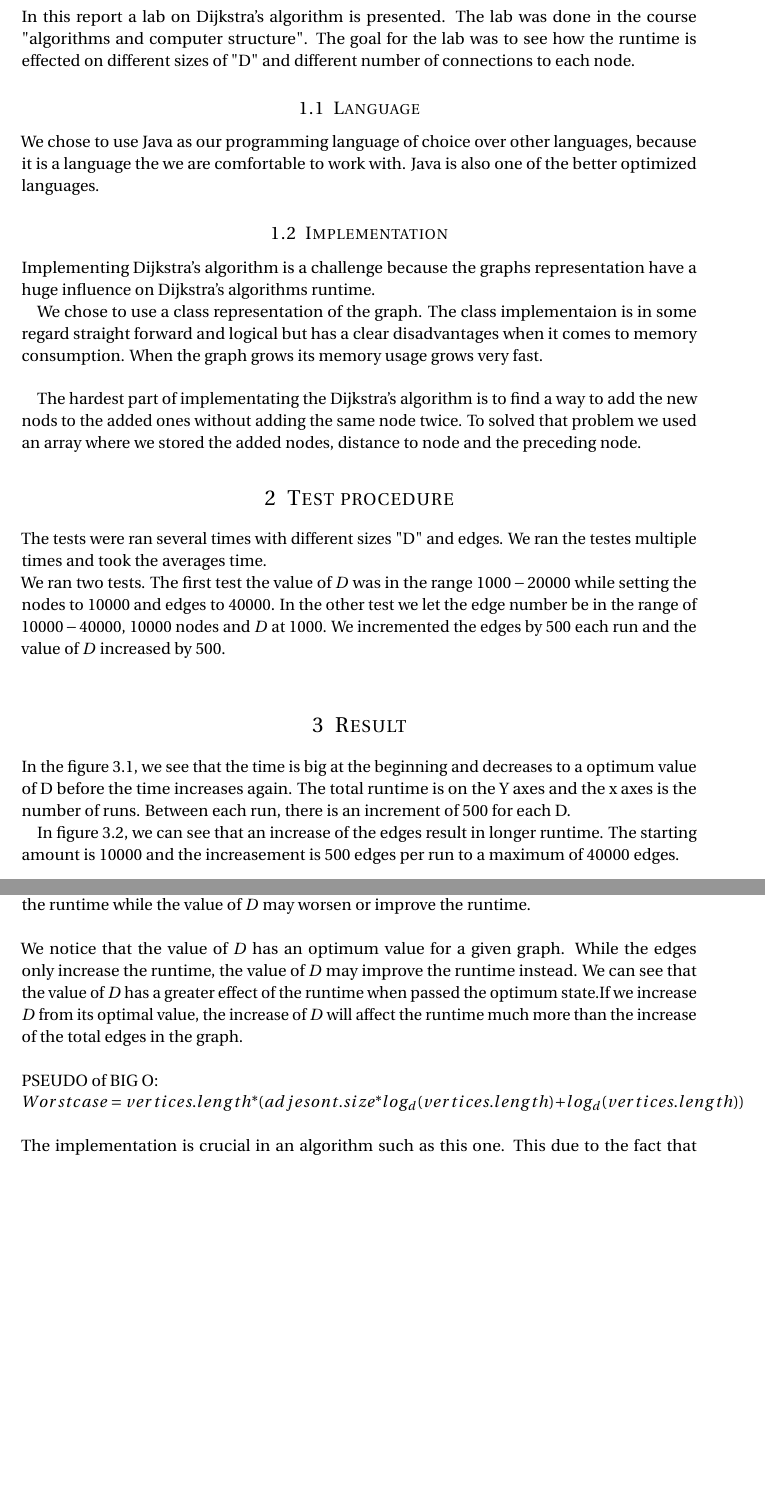
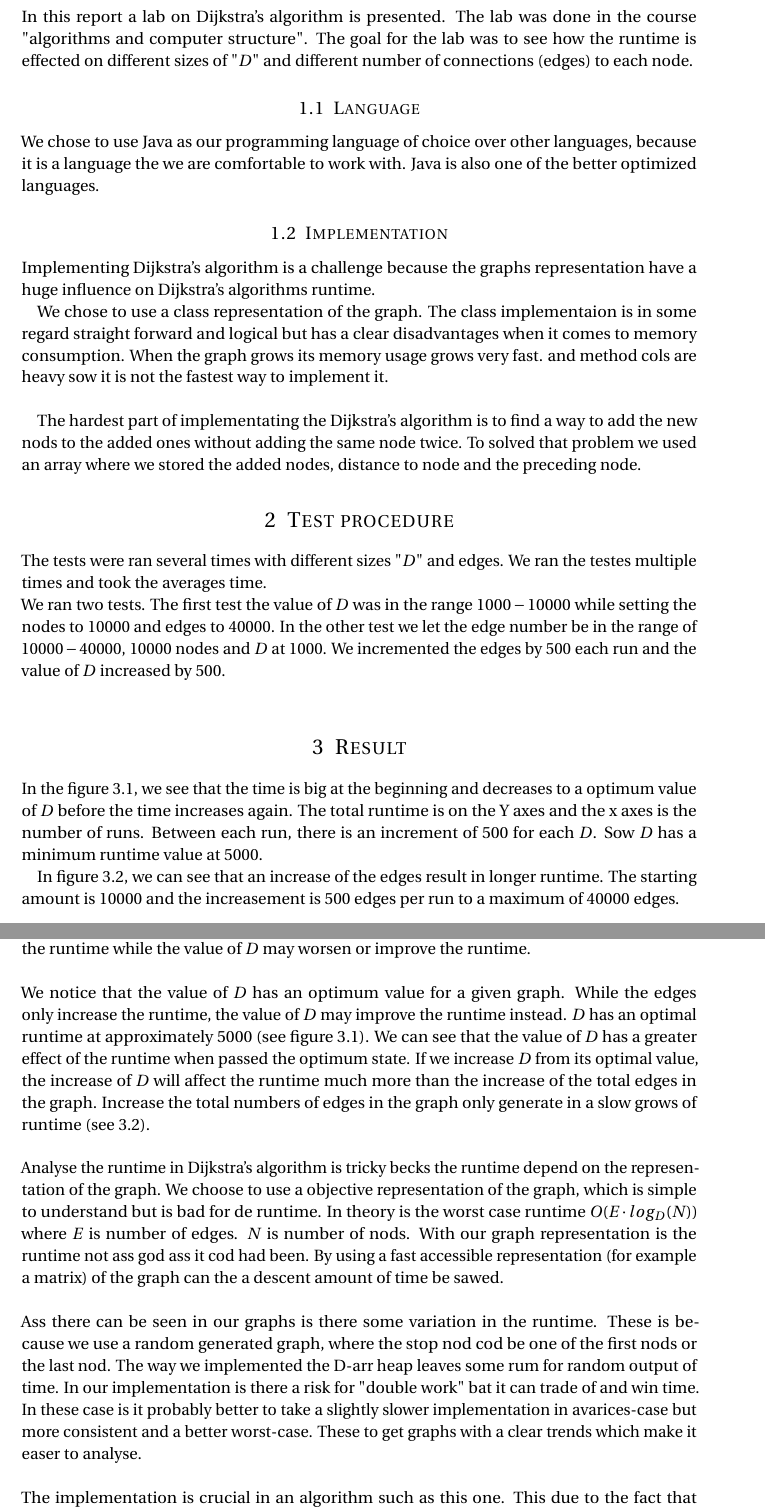
Before and after one commit to Synapz3/D0012E, a LaTeX paper (Lab3/report/main.tex): two parts of pages 3 and 5 of 5, joined at a grey line, cut so that both start at the same text, the shorter picture padded with empty space. Compiled offline with pdfLaTeX.

Commit message:
final fix...

```diff
--- a/Lab3/report/main.tex
+++ b/Lab3/report/main.tex
@@ -73,7 +73,7 @@ Generally the tests we ran were very case sensitive. The runtime differs a lot b
 \newpage
 
 \section{Introduction}
-In this report a lab on Dijkstra’s algorithm is presented. The lab was done in the course "algorithms and computer structure". The goal for the lab was to see how the runtime is effected on different sizes of "D" and different number of connections to each node.
+In this report a lab on Dijkstra’s algorithm is presented. The lab was done in the course "algorithms and computer structure". The goal for the lab was to see how the runtime is effected on different sizes of "$D$" and different number of connections (edges) to each node.
 
 \subsection{Language}
 We chose to use Java as our programming language of choice over other languages, because it is a language the we are comfortable to work with. Java is also one of the better optimized languages.
@@ -81,16 +81,16 @@ We chose to use Java as our programming language of choice over other languages,
 \subsection{Implementation}
 Implementing Dijkstra’s algorithm is a challenge because the graphs representation have a huge influence on Dijkstra’s algorithms runtime.
 
- We chose to use a class representation of the graph. The class implementaion is in some regard straight forward and logical but has a clear disadvantages when it comes to memory consumption. When the graph grows its memory usage grows very fast.
+ We chose to use a class representation of the graph. The class implementaion is in some regard straight forward and logical but has a clear disadvantages when it comes to memory consumption. When the graph grows its memory usage grows very fast. and method cols are heavy sow it is not the fastest way to implement it.
 \\
 
 The hardest part of implementating the Dijkstra’s algorithm is to find a way to add the new nods to the added ones without adding the same node twice. To solved that problem we used an array where we stored the added nodes, distance to node and the preceding node.
 
 
 \section{Test procedure}
-The tests were ran several times with different sizes "D" and edges. We ran the testes multiple times and took the averages time.
+The tests were ran several times with different sizes "$D$" and edges. We ran the testes multiple times and took the averages time.
 \\
-We ran two tests. The first test the value of $D$ was in the range $1 000-20 000$ while setting the nodes to $10 000$ and edges to $40 000$. In the other test we let the edge number be in the range of $10 000-40 000$, $10 000$ nodes and  $D$ at $1000$. We incremented the edges by $500$ each run and the value of $D$ increased by $500$.
+We ran two tests. The first test the value of $D$ was in the range $1 000-10 000$ while setting the nodes to $10 000$ and edges to $40 000$. In the other test we let the edge number be in the range of $10 000-40 000$, $10 000$ nodes and  $D$ at $1000$. We incremented the edges by $500$ each run and the value of $D$ increased by $500$.
 \\
 
 \section{Result}
@@ -101,7 +101,7 @@ We ran two tests. The first test the value of $D$ was in the range $1 000-20 000
   \label{fig:result}
 \end{figure}
 
-In the figure \ref{fig:result}, we see that the time is big at the beginning and decreases to a optimum value of D before the time increases again. The total runtime is on the Y axes and the x axes is the number of runs. Between each run, there is an increment of $500$ for each D.
+In the figure \ref{fig:result}, we see that the time is big at the beginning and decreases to a optimum value of $D$ before the time increases again. The total runtime is on the Y axes and the x axes is the number of runs. Between each run, there is an increment of $500$ for each $D$. Sow $D$ has a minimum runtime value at $5000$.
 
 \begin{figure}[h!]
   \includegraphics[width=\linewidth]{edge.jpg}
@@ -113,15 +113,15 @@ In figure \ref{fig:result2}, we can see that an increase of the edges result in
 
 
 \section{Discussion}
-When we compare the two figures, \ref{fig:result2} and \ref{fig:result}, we see that increasing the edges will increase the runtime while the value of $D$ may worsen or improve the runtime.
+When we compare the two figures \ref{fig:result2} and \ref{fig:result}, we see that increasing the edges will increase the runtime while the value of $D$ may worsen or improve the runtime.
 \\~\\
-We notice that the value of $D$ has an optimum value for a given graph. While the edges only increase the runtime, the value of $D$ may improve the runtime instead.
-We can see that the value of $D$ has a greater effect of the runtime when passed the optimum state.If we increase $D$ from its optimal value, the increase of $D$ will affect the runtime much more than the increase of the total edges in the graph.
+We notice that the value of $D$ has an optimum value for a given graph. While the edges only increase the runtime, the value of $D$ may improve the runtime instead. $D$ has an optimal runtime at approximately $5000$ (see figure \ref{fig:result}).
+We can see that the value of $D$ has a greater effect of the runtime when passed the optimum state. If we increase $D$ from its optimal value, the increase of $D$ will affect the runtime much more than the increase of the total edges in the graph. Increase the total numbers of edges in the graph only generate in a slow grows of runtime (see \ref{fig:result2}).
 \\~\\
-PSEUDO of BIG O:\\
-$
-Worst case = vertices.length $*$ (adjesont.size $*$ log_d(vertices.length) + log_d(vertices.length))
-$\\~\\
+Analyse the runtime in Dijkstra’s algorithm is tricky becks the runtime depend on the representation of the graph. We choose to use a objective representation of the graph, which is simple to understand but is bad for de runtime. In theory is the worst case runtime $O(E\cdot log_D(N))$ where $E$ is number of edges. $N$ is number of nods. With our graph representation is the runtime not ass god ass it cod had been. By using a fast accessible representation (for example a matrix) of the graph can the a descent amount of time be sawed.
+\\~\\
+Ass there can be seen in our graphs is there some variation in the runtime. These is because we use a random generated graph, where the stop nod cod be one of the first nods or the last nod. The way we implemented the D-arr heap leaves some rum for random output of time. In our implementation is there a risk for "double work" bat it can trade of and win time. In these case is it probably better to take a slightly slower implementation in avarices-case but more consistent and a better worst-case. These to get graphs with a clear trends which make it easer to analyse.
+\\~\\
 The implementation is crucial in an algorithm such as this one. This due to the fact that a faulty implementation, thinking about datastructsurs and functions, may and will affect the algorithms runtime to a degree where the result will be computed at a rate that is unusable. We noticed this behaviour from our previous implementations of this algorithm.
 %%% End document
 \end{document}
```
Also changed, not shown: Lab3/report/main.pdf, Lab3/report/main.tex (2 more changed lines), 1 other file.
